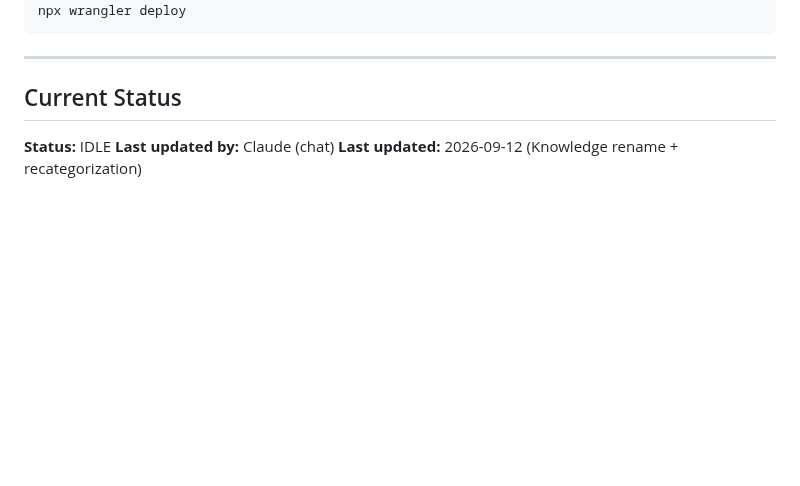
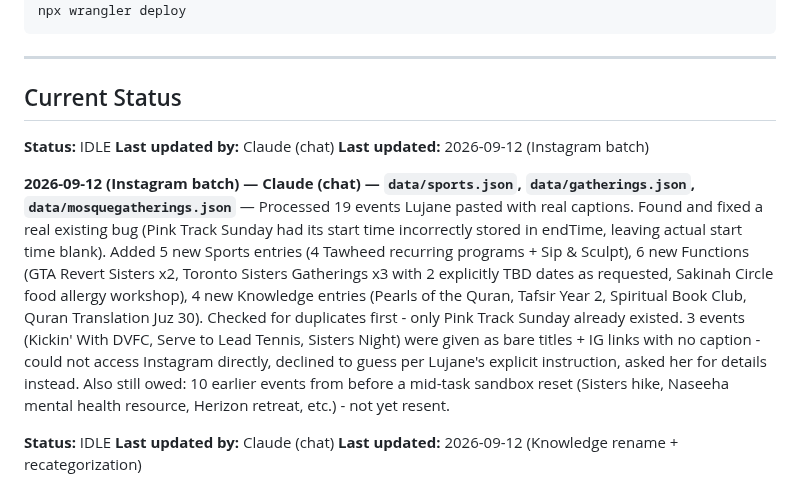
Before and after one commit to lugine/4dasistas, a Markdown page: AGENT-COORDINATION.md, the part around the change. GitHub-like rendering; blank space fills up the shorter version.

Commit message:
Log Instagram batch processing

```diff
--- a/AGENT-COORDINATION.md
+++ b/AGENT-COORDINATION.md
@@ -76,6 +76,13 @@ npx wrangler deploy
 ---
 
 ## Current Status
+
+**Status:** IDLE
+**Last updated by:** Claude (chat)
+**Last updated:** 2026-09-12 (Instagram batch)
+
+**2026-09-12 (Instagram batch) — Claude (chat) — `data/sports.json`, `data/gatherings.json`, `data/mosquegatherings.json`** — Processed 19 events Lujane pasted with real captions. Found and fixed a real existing bug (Pink Track Sunday had its start time incorrectly stored in endTime, leaving actual start time blank). Added 5 new Sports entries (4 Tawheed recurring programs + Sip & Sculpt), 6 new Functions (GTA Revert Sisters x2, Toronto Sisters Gatherings x3 with 2 explicitly TBD dates as requested, Sakinah Circle food allergy workshop), 4 new Knowledge entries (Pearls of the Quran, Tafsir Year 2, Spiritual Book Club, Quran Translation Juz 30). Checked for duplicates first - only Pink Track Sunday already existed. 3 events (Kickin' With DVFC, Serve to Lead Tennis, Sisters Night) were given as bare titles + IG links with no caption - could not access Instagram directly, declined to guess per Lujane's explicit instruction, asked her for details instead. Also still owed: 10 earlier events from before a mid-task sandbox reset (Sisters hike, Naseeha mental health resource, Herizon retreat, etc.) - not yet resent.
+
 
 **Status:** IDLE
 **Last updated by:** Claude (chat)
```
